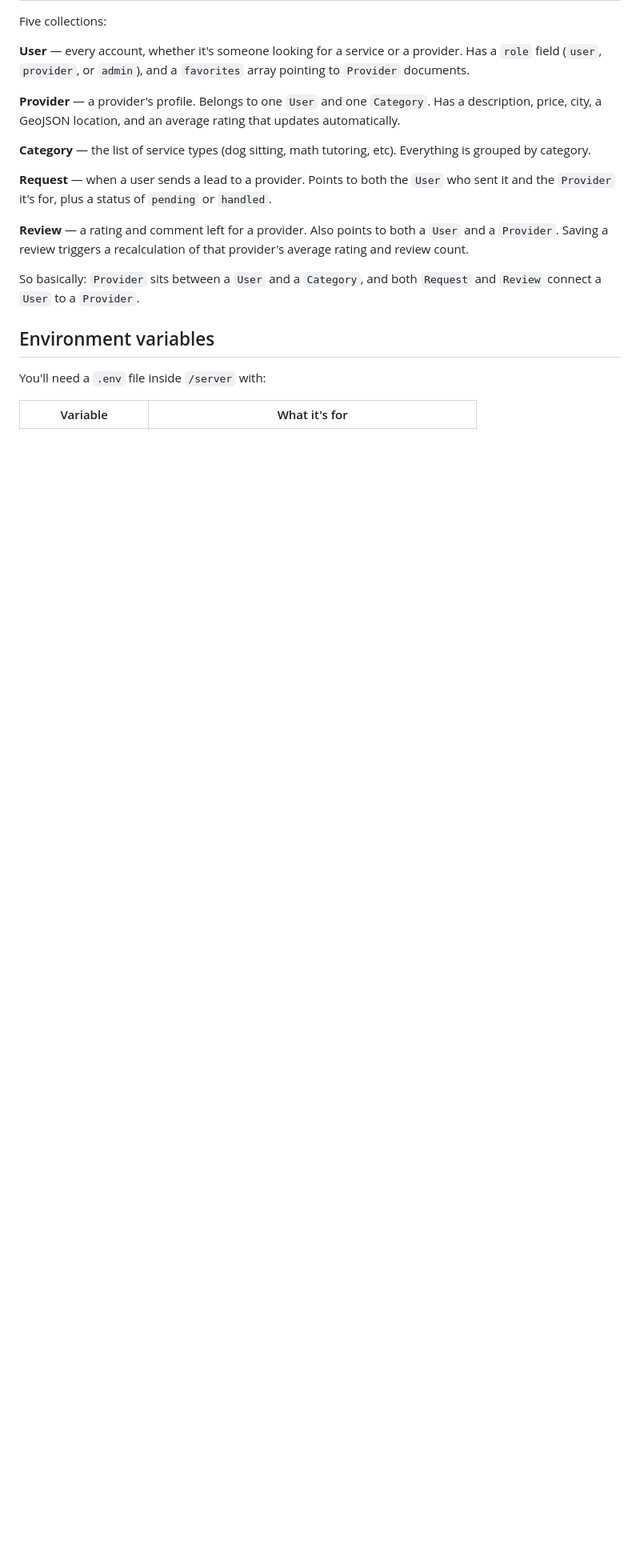
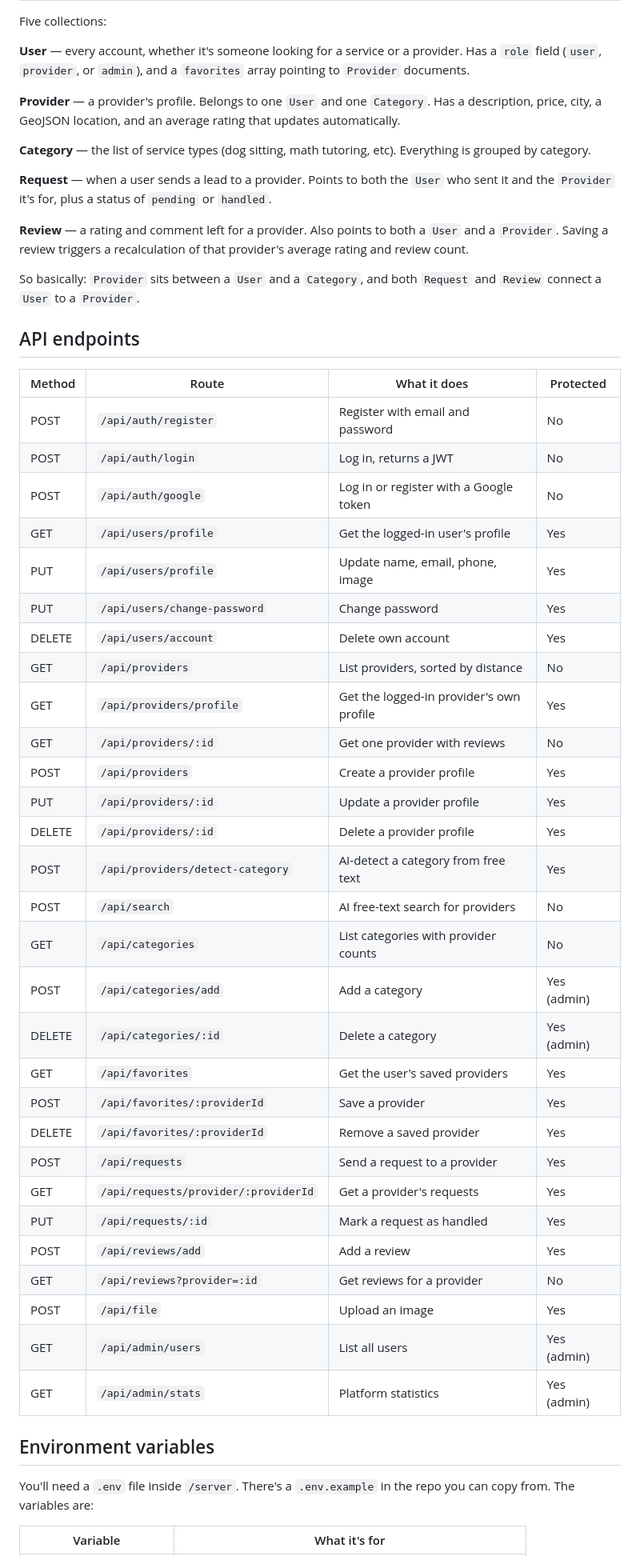
Before and after one commit to nethanel24/localfind-backend, a Markdown page: README.md, the part around one of its changes. Shown at 80% size. Drawn GitHub-style; blank space fills up the shorter version.

Commit message:
docs: complete backend readme

```diff
--- a/README.md
+++ b/README.md
@@ -39,9 +46,43 @@ Five collections:
 
 So basically: `Provider` sits between a `User` and a `Category`, and both `Request` and `Review` connect a `User` to a `Provider`.
 
+## API endpoints
+
+| Method | Route | What it does | Protected |
+|---|---|---|---|
+| POST | `/api/auth/register` | Register with email and password | No |
+| POST | `/api/auth/login` | Log in, returns a JWT | No |
+| POST | `/api/auth/google` | Log in or register with a Google token | No |
+| GET | `/api/users/profile` | Get the logged-in user's profile | Yes |
+| PUT | `/api/users/profile` | Update name, email, phone, image | Yes |
+| PUT | `/api/users/change-password` | Change password | Yes |
+| DELETE | `/api/users/account` | Delete own account | Yes |
+| GET | `/api/providers` | List providers, sorted by distance | No |
+| GET | `/api/providers/profile` | Get the logged-in provider's own profile | Yes |
+| GET | `/api/providers/:id` | Get one provider with reviews | No |
+| POST | `/api/providers` | Create a provider profile | Yes |
+| PUT | `/api/providers/:id` | Update a provider profile | Yes |
+| DELETE | `/api/providers/:id` | Delete a provider profile | Yes |
+| POST | `/api/providers/detect-category` | AI-detect a category from free text | Yes |
+| POST | `/api/search` | AI free-text search for providers | No |
+| GET | `/api/categories` | List categories with provider counts | No |
+| POST | `/api/categories/add` | Add a category | Yes (admin) |
+| DELETE | `/api/categories/:id` | Delete a category | Yes (admin) |
+| GET | `/api/favorites` | Get the user's saved providers | Yes |
+| POST | `/api/favorites/:providerId` | Save a provider | Yes |
+| DELETE | `/api/favorites/:providerId` | Remove a saved provider | Yes |
+| POST | `/api/requests` | Send a request to a provider | Yes |
+| GET | `/api/requests/provider/:providerId` | Get a provider's requests | Yes |
+| PUT | `/api/requests/:id` | Mark a request as handled | Yes |
+| POST | `/api/reviews/add` | Add a review | Yes |
+| GET | `/api/reviews?provider=:id` | Get reviews for a provider | No |
+| POST | `/api/file` | Upload an image | Yes |
+| GET | `/api/admin/users` | List all users | Yes (admin) |
+| GET | `/api/admin/stats` | Platform statistics | Yes (admin) |
+
 ## Environment variables
 
-You'll need a `.env` file inside `/server` with:
+You'll need a `.env` file inside `/server`. There's a `.env.example` in the repo you can copy from. The variables are:
 
 | Variable | What it's for |
 |---|---|
```
Also changed, not shown: other parts of README.md (+13 -4 lines).
